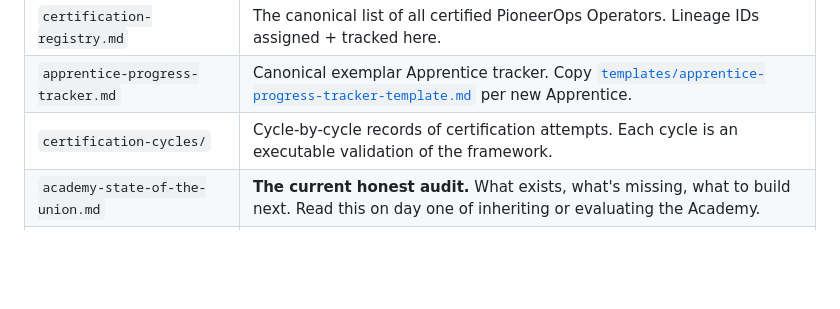
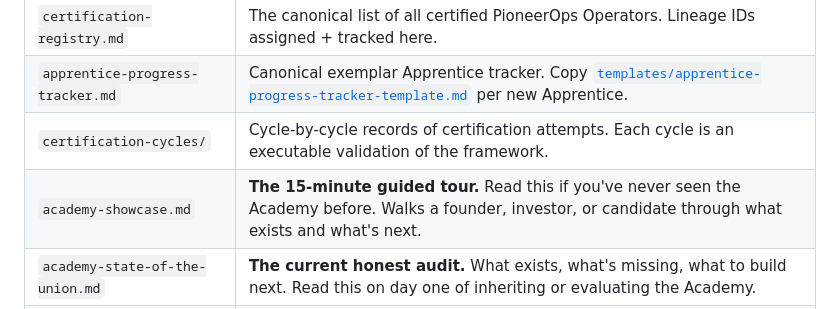
Before and after one commit to nkesseru/pioneer-dcr-dashboard, a Markdown page: docs/operator-academy/README.md, the part around the change. Drawn GitHub-style; blank space fills up the shorter version.

```diff
--- a/docs/operator-academy/README.md
+++ b/docs/operator-academy/README.md
@@ -15,6 +15,7 @@ The training program for the people who will help commercial cleaning companies
 | `certification-registry.md` | The canonical list of all certified PioneerOps Operators. Lineage IDs assigned + tracked here. |
 | `apprentice-progress-tracker.md` | Canonical exemplar Apprentice tracker. Copy [`templates/apprentice-progress-tracker-template.md`](./templates/apprentice-progress-tracker-template.md) per new Apprentice. |
 | `certification-cycles/` | Cycle-by-cycle records of certification attempts. Each cycle is an executable validation of the framework. |
+| `academy-showcase.md` | **The 15-minute guided tour.** Read this if you've never seen the Academy before. Walks a founder, investor, or candidate through what exists and what's next. |
 | `academy-state-of-the-union.md` | **The current honest audit.** What exists, what's missing, what to build next. Read this on day one of inheriting or evaluating the Academy. |
 | `academy-next-milestone.md` | **The single highest-leverage next action.** Operational answer to "what unlocks the first certified Operator?" Read before authoring anything new. |
 | `operator-i-launch-plan.md` | **The 6-week sequence to produce Pioneer's first Operator I.** Executable against the frozen corpus. Read if you're running or evaluating Cycle 1. |
```
Also changed, not shown: docs/operator-academy/academy-showcase.md (added, +260 -0 lines).
